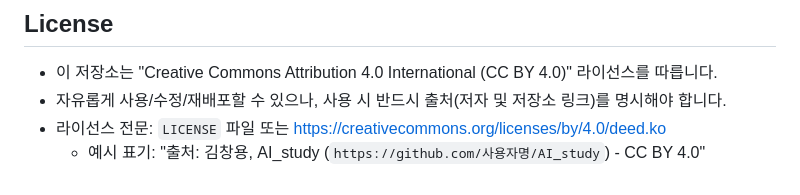
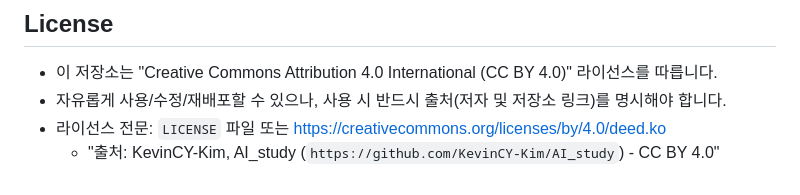
Before and after one commit to KevinCY-Kim/AI_Study, a Markdown page: README.md, the part around the change. GitHub-like rendering.

```diff
--- a/README.md
+++ b/README.md
@@ -75,4 +75,4 @@
 - 이 저장소는 "Creative Commons Attribution 4.0 International (CC BY 4.0)" 라이선스를 따릅니다.
 - 자유롭게 사용/수정/재배포할 수 있으나, 사용 시 반드시 출처(저자 및 저장소 링크)를 명시해야 합니다.
 - 라이선스 전문: `LICENSE` 파일 또는 <https://creativecommons.org/licenses/by/4.0/deed.ko>
-  - 예시 표기: "출처: 김창용, AI_study (`https://github.com/사용자명/AI_study`) - CC BY 4.0"
+  - "출처: KevinCY-Kim, AI_study (`https://github.com/KevinCY-Kim/AI_study`) - CC BY 4.0"
```
